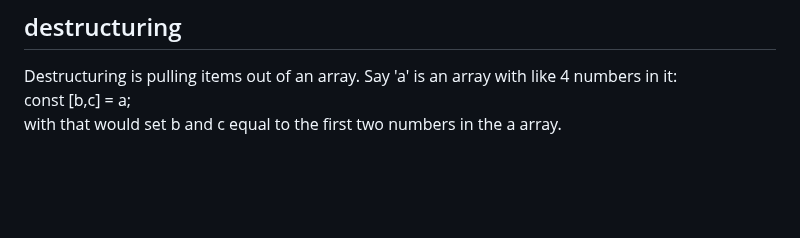
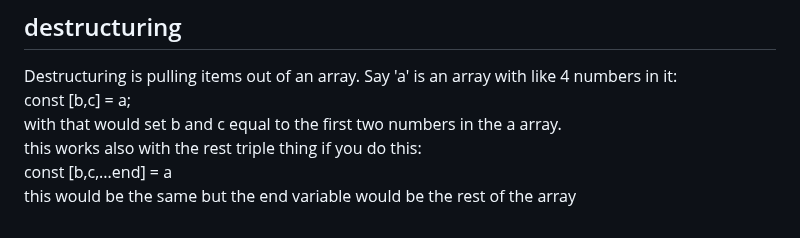
Before and after one commit to colintsmith/startup, a Markdown page: notes.md, the part around the change. Drawn GitHub-style; blank space fills up the shorter version.

Commit message:
IDK what im doing

```diff
--- a/notes.md
+++ b/notes.md
@@ -71,3 +71,6 @@ Used the same way all the other coding languages do it. Just know that finally i
 Destructuring is pulling items out of an array. Say 'a' is an array with like 4 numbers in it:
 const [b,c] = a;
 with that would set b and c equal to the first two numbers in the a array.
+this works also with the rest triple thing if you do this:
+const [b,c,...end] = a
+this would be the same but the end variable would be the rest of the array
```
